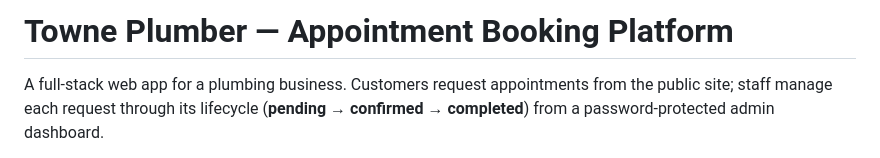
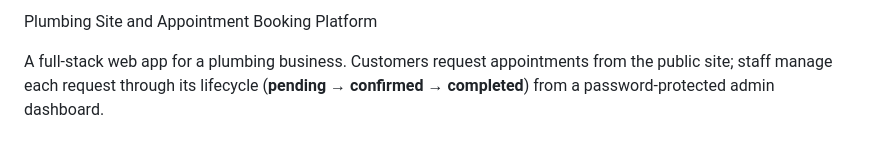
Before and after one commit to MayesMarchetti/plumbing-site, a Markdown page: README.md, the part around the change. Drawn GitHub-style.

```diff
--- a/README.md
+++ b/README.md
@@ -1,4 +1,4 @@
-# Towne Plumber — Appointment Booking Platform
+Plumbing Site and Appointment Booking Platform
 
 A full-stack web app for a plumbing business. Customers request appointments from
 the public site; staff manage each request through its lifecycle
```
